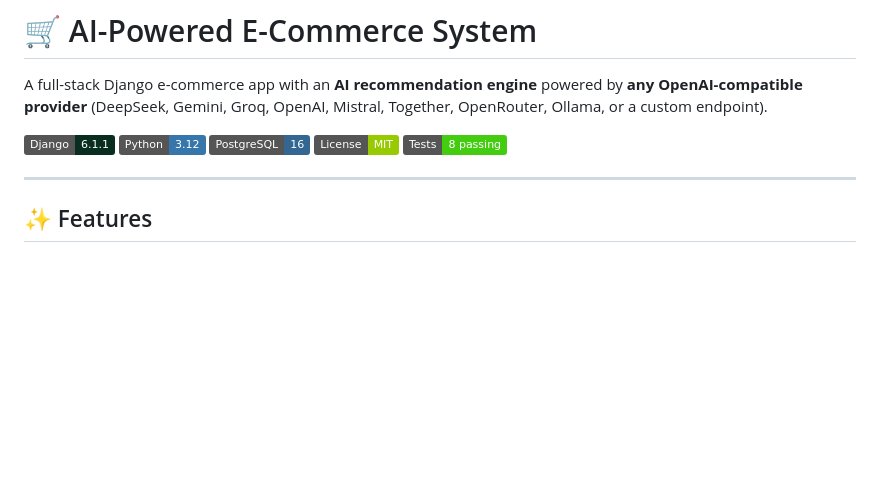
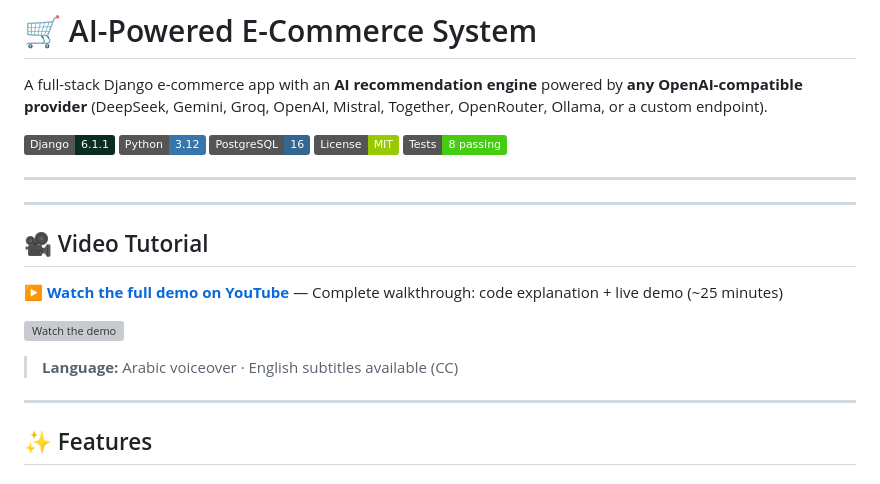
Before and after one commit to mosayedly/ai-ecommerce, a Markdown page: README.md, the part around the change. Rendered like a GitHub page; badges without logos; blank space fills up the shorter version; grey boxes are pictures that could not be loaded.

Commit message:
docs: re-add YouTube video tutorial section

```diff
--- a/README.md
+++ b/README.md
@@ -9,6 +9,18 @@ Together, OpenRouter, Ollama, or a custom endpoint).
 ![PostgreSQL](https://img.shields.io/badge/PostgreSQL-16-336791?logo=postgresql&logoColor=white)
 ![License](https://img.shields.io/badge/License-MIT-green)
 ![Tests](https://img.shields.io/badge/Tests-8%20passing-brightgreen)
+
+---
+
+---
+
+## 🎥 Video Tutorial
+
+**▶️ [Watch the full demo on YouTube](https://youtu.be/3F8z9jy2rKM)** — Complete walkthrough: code explanation + live demo (~25 minutes)
+
+[![Watch the demo](https://img.youtube.com/vi/3F8z9jy2rKM/maxresdefault.jpg)](https://youtu.be/3F8z9jy2rKM)
+
+> **Language:** Arabic voiceover · English subtitles available (CC)
 
 ---
 
```
